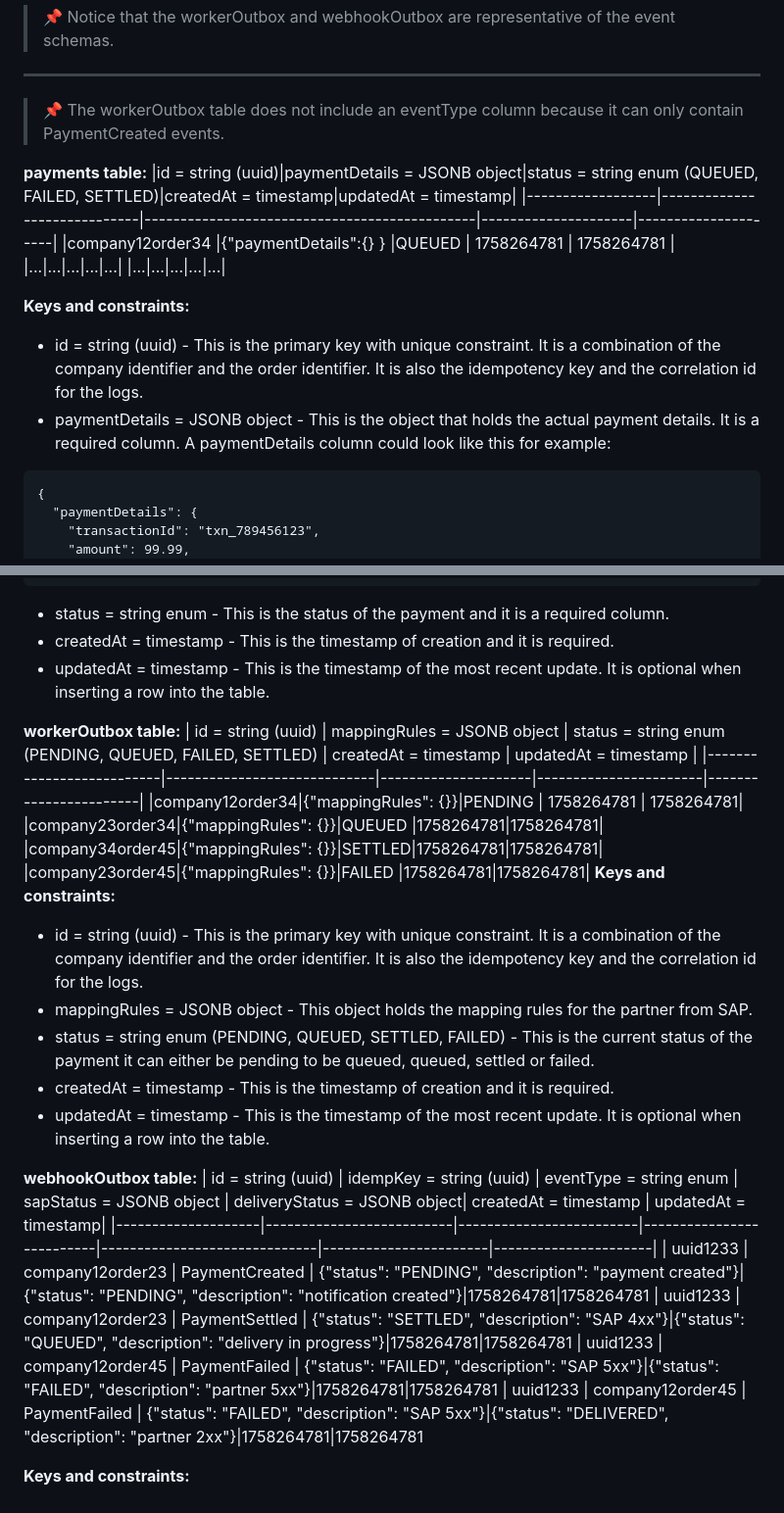
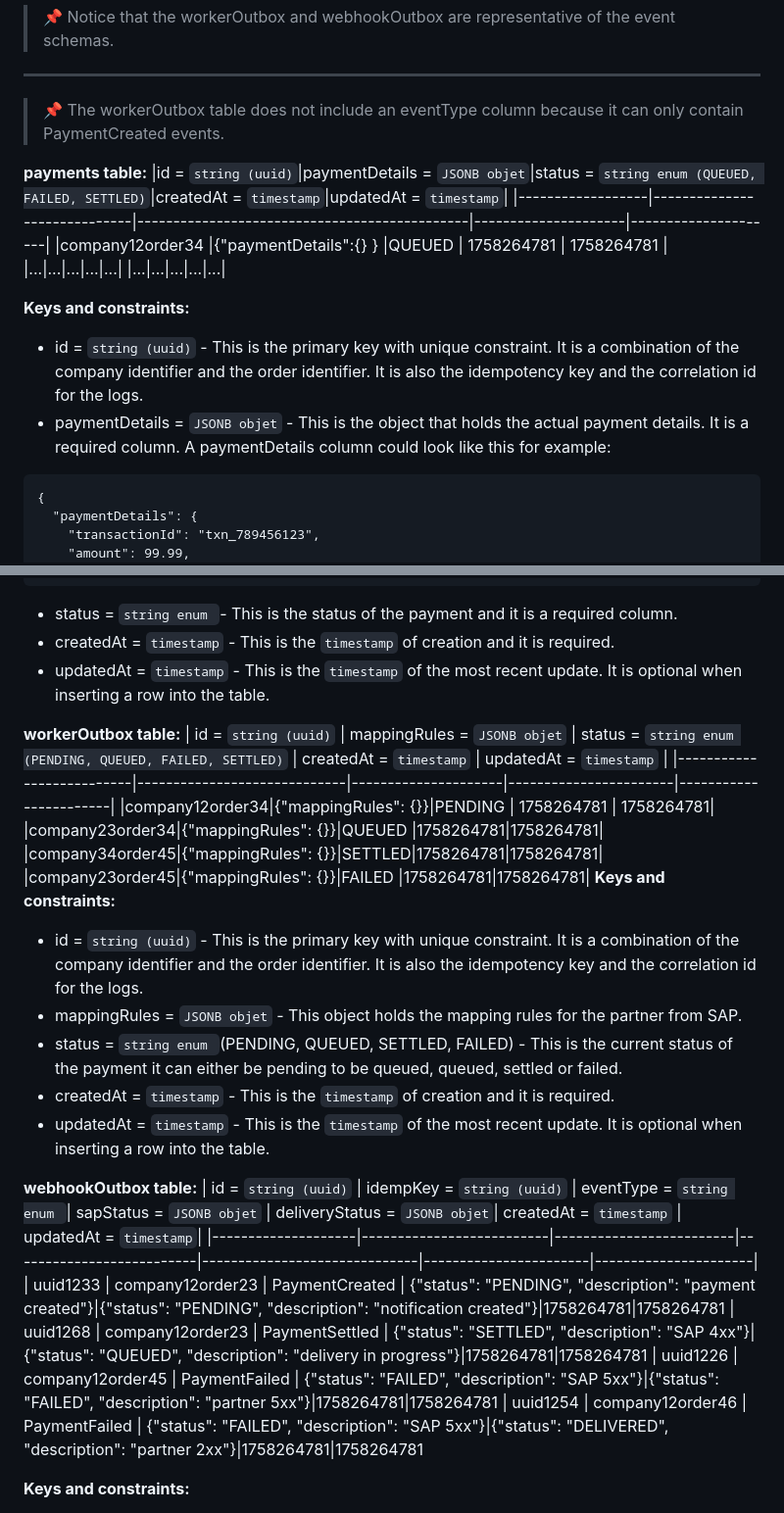
Before and after one commit to justaksi7/b2b-sap-payment-bridge, a Markdown page: readme.md, 2 parts joined by grey strips. Shown at 98% size. GitHub-like rendering.

````diff
--- a/readme.md
+++ b/readme.md
@@ -52,7 +52,7 @@ successful.
 
 
 **payments table:**
-|id = string (uuid)|paymentDetails = JSONB object|status = string enum (QUEUED, FAILED, SETTLED)|createdAt = timestamp|updatedAt = timestamp|
+|id = `string (uuid)`|paymentDetails = `JSONB objet`|status = `string enum (QUEUED, FAILED, SETTLED)`|createdAt = `timestamp`|updatedAt = `timestamp`|
 |------------------|-----------------------------|----------------------------------------------|---------------------|---------------------|
 |company12order34 |{"paymentDetails":{} } |QUEUED |	1758264781  |	1758264781             |
 |...|...|...|...|...|
@@ -61,8 +61,8 @@ successful.
 
 **Keys and constraints:**
 
-- id = string (uuid) - This is the primary key with unique constraint. It is a combination of the company identifier and the order identifier. It is also the idempotency key and the correlation id for the logs.
-- paymentDetails = JSONB object - This is the object that holds the actual payment details. It is a required column. A paymentDetails column could look like this for example:
+- id = `string (uuid)` - This is the primary key with unique constraint. It is a combination of the company identifier and the order identifier. It is also the idempotency key and the correlation id for the logs.
+- paymentDetails = `JSONB objet` - This is the object that holds the actual payment details. It is a required column. A paymentDetails column could look like this for example:
 ```
 {
   "paymentDetails": {
@@ -93,12 +93,12 @@ successful.
   }
 }
 ```
-- status = string enum - This is the status of the payment and it is a required column.
-- createdAt = timestamp - This is the timestamp of creation and it is required.
-- updatedAt = timestamp - This is the timestamp of the most recent update. It is optional when inserting a row into the table.
+- status = `string enum `- This is the status of the payment and it is a required column.
+- createdAt = `timestamp` - This is the `timestamp` of creation and it is required.
+- updatedAt = `timestamp` - This is the `timestamp` of the most recent update. It is optional when inserting a row into the table.
 
 **workerOutbox table:**
-| id = string (uuid) | mappingRules = JSONB object | status = string enum (PENDING, QUEUED, FAILED, SETTLED) | createdAt = timestamp | updatedAt = timestamp |
+| id = `string (uuid)` | mappingRules = `JSONB objet` | status = `string enum (PENDING, QUEUED, FAILED, SETTLED)` | createdAt = `timestamp` | updatedAt = `timestamp` |
 |--------------------------|-----------------------------|---------------------|-----------------------|-----------------------|
 |company12order34|{"mappingRules": {}}|PENDING | 1758264781 | 1758264781|
 |company23order34|{"mappingRules": {}}|QUEUED |1758264781|1758264781|
@@ -106,19 +106,19 @@ successful.
 |company23order45|{"mappingRules": {}}|FAILED |1758264781|1758264781|
 **Keys and constraints:**
 
-- id = string (uuid) - This is the primary key with unique constraint. It is a combination of the company identifier and the order identifier. It is also the idempotency key and the correlation id for the logs.
-- mappingRules = JSONB object - This object holds the mapping rules for the partner from SAP.
-- status = string enum (PENDING, QUEUED, SETTLED, FAILED) - This is the current status of the payment it can either be pending to be queued, queued, settled or failed.
-- createdAt = timestamp - This is the timestamp of creation and it is required.
-- updatedAt = timestamp - This is the timestamp of the most recent update. It is optional when inserting a row into the table.
+- id = `string (uuid)` - This is the primary key with unique constraint. It is a combination of the company identifier and the order identifier. It is also the idempotency key and the correlation id for the logs.
+- mappingRules = `JSONB objet` - This object holds the mapping rules for the partner from SAP.
+- status = `string enum `(PENDING, QUEUED, SETTLED, FAILED) - This is the current status of the payment it can either be pending to be queued, queued, settled or failed.
+- createdAt = `timestamp` - This is the `timestamp` of creation and it is required.
+- updatedAt = `timestamp` - This is the `timestamp` of the most recent update. It is optional when inserting a row into the table.
 
 **webhookOutbox table:**
-| id = string (uuid) | idempKey = string (uuid) | eventType = string enum | sapStatus = JSONB object | deliveryStatus = JSONB object| createdAt = timestamp | updatedAt = timestamp|
+| id = `string (uuid)` | idempKey = `string (uuid)` | eventType = `string enum `| sapStatus = `JSONB objet` | deliveryStatus = `JSONB objet`| createdAt = `timestamp` | updatedAt = `timestamp`|
 |--------------------|--------------------------|-------------------------|--------------------------|------------------------------|-----------------------|----------------------|
 | uuid1233 | company12order23 | PaymentCreated | {"status": "PENDING", "description": "payment created"}|{"status": "PENDING", "description": "notification created"}|1758264781|1758264781
-| uuid1233 | company12order23 | PaymentSettled | {"status": "SETTLED", "description": "SAP 4xx"}|{"status": "QUEUED", "description": "delivery in progress"}|1758264781|1758264781
-| uuid1233 | company12order45 | PaymentFailed | {"status": "FAILED", "description": "SAP 5xx"}|{"status": "FAILED", "description": "partner 5xx"}|1758264781|1758264781
-| uuid1233 | company12order45 | PaymentFailed | {"status": "FAILED", "description": "SAP 5xx"}|{"status": "DELIVERED", "description": "partner 2xx"}|1758264781|1758264781
+| uuid1268 | company12order23 | PaymentSettled | {"status": "SETTLED", "description": "SAP 4xx"}|{"status": "QUEUED", "description": "delivery in progress"}|1758264781|1758264781
+| uuid1226 | company12order45 | PaymentFailed | {"status": "FAILED", "description": "SAP 5xx"}|{"status": "FAILED", "description": "partner 5xx"}|1758264781|1758264781
+| uuid1254 | company12order46 | PaymentFailed | {"status": "FAILED", "description": "SAP 5xx"}|{"status": "DELIVERED", "description": "partner 2xx"}|1758264781|1758264781
 
 
 **Keys and constraints:**
````
Also changed, not shown: other parts of readme.md (+32 -7 lines).
